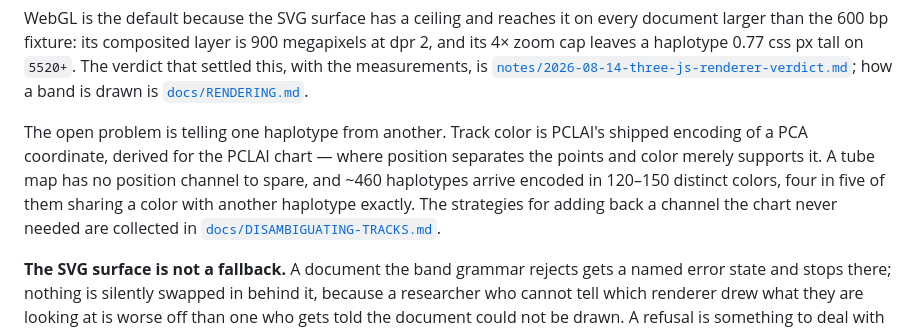
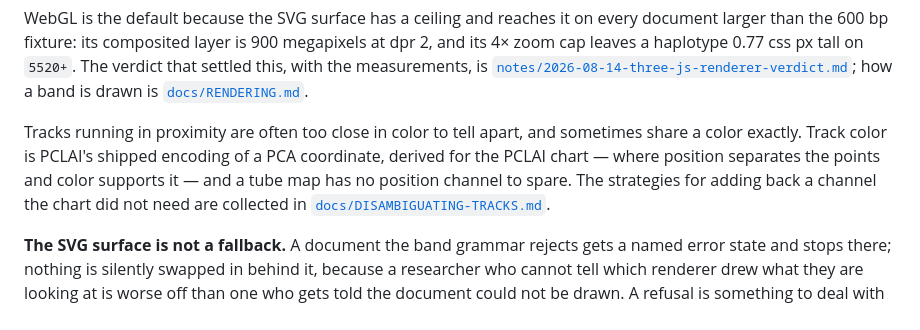
Before and after one commit to CAST-genomics/sequence-tube-map-spike, a Markdown page: README.md, the part around the change. Drawn GitHub-style.

```diff
--- a/README.md
+++ b/README.md
@@ -69,12 +69,11 @@ verdict that settled this, with the measurements, is
 [`notes/2026-08-14-three-js-renderer-verdict.md`](./notes/2026-08-14-three-js-renderer-verdict.md);
 how a band is drawn is [`docs/RENDERING.md`](./docs/RENDERING.md).
 
-The open problem is telling one haplotype from another. Track color is PCLAI's shipped
-encoding of a PCA coordinate, derived for the PCLAI chart — where position separates the
-points and color merely supports it. A tube map has no position channel to spare, and
-~460 haplotypes arrive encoded in 120–150 distinct colors, four in five of them sharing
-a color with another haplotype exactly. The strategies for adding back a channel the
-chart never needed are collected in
+Tracks running in proximity are often too close in color to tell apart, and sometimes
+share a color exactly. Track color is PCLAI's shipped encoding of a PCA coordinate,
+derived for the PCLAI chart — where position separates the points and color supports it —
+and a tube map has no position channel to spare. The strategies for adding back a channel
+the chart did not need are collected in
 [`docs/DISAMBIGUATING-TRACKS.md`](./docs/DISAMBIGUATING-TRACKS.md).
 
 **The SVG surface is not a fallback.** A document the band grammar rejects gets a named
```
Also changed, not shown: CONTEXT.md (+10 -8 lines), docs/DISAMBIGUATING-TRACKS.md (+34 -53 lines).
